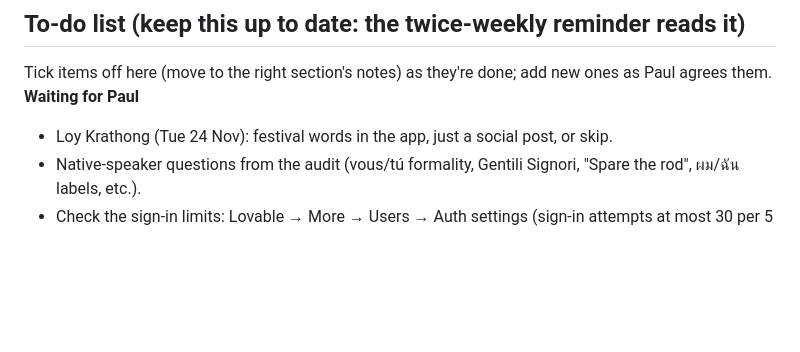
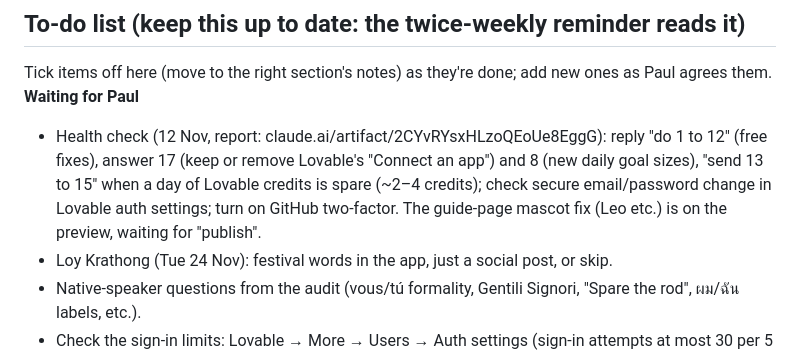
Before and after one commit to jeeveswooster2006/sawasdee-thai, a Markdown page: CLAUDE.md, the part around the change. Drawn GitHub-style; blank space fills up the shorter version.

Commit message:
Notes: health check findings waiting for Paul

```diff
--- a/CLAUDE.md
+++ b/CLAUDE.md
@@ -6,6 +6,7 @@
 ## To-do list (keep this up to date: the twice-weekly reminder reads it)
 Tick items off here (move to the right section's notes) as they're done; add new ones as Paul agrees them.
 **Waiting for Paul**
+- Health check (12 Nov, report: claude.ai/artifact/2CYvRYsxHLzoQEoUe8EggG): reply "do 1 to 12" (free fixes), answer 17 (keep or remove Lovable's "Connect an app") and 8 (new daily goal sizes), "send 13 to 15" when a day of Lovable credits is spare (~2–4 credits); check secure email/password change in Lovable auth settings; turn on GitHub two-factor. The guide-page mascot fix (Leo etc.) is on the preview, waiting for "publish".
 - Loy Krathong (Tue 24 Nov): festival words in the app, just a social post, or skip.
 - Native-speaker questions from the audit (vous/tú formality, Gentili Signori, "Spare the rod", ผม/ฉัน labels, etc.).
 - Check the sign-in limits: Lovable → More → Users → Auth settings (sign-in attempts at most 30 per 5 minutes).
```
